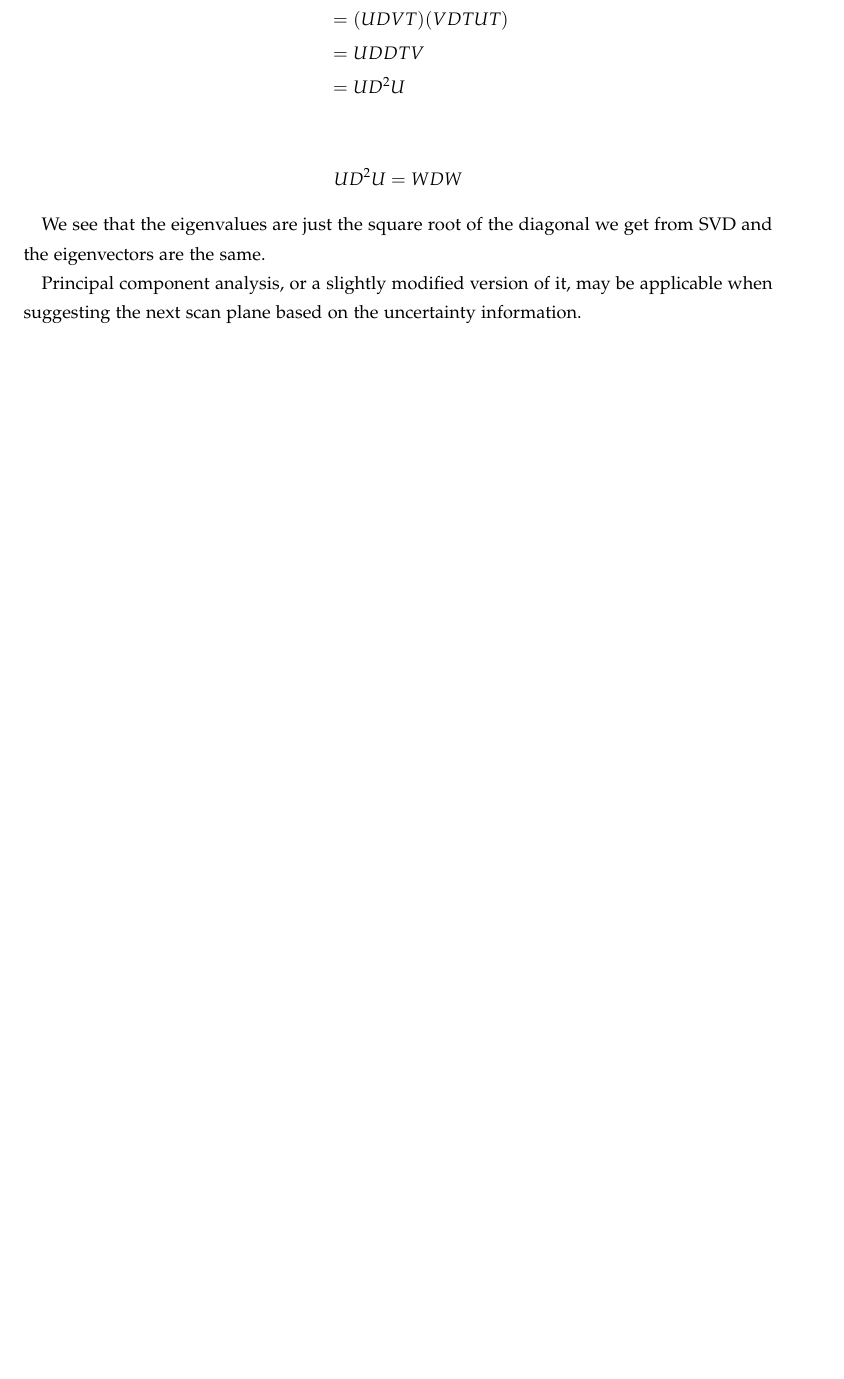
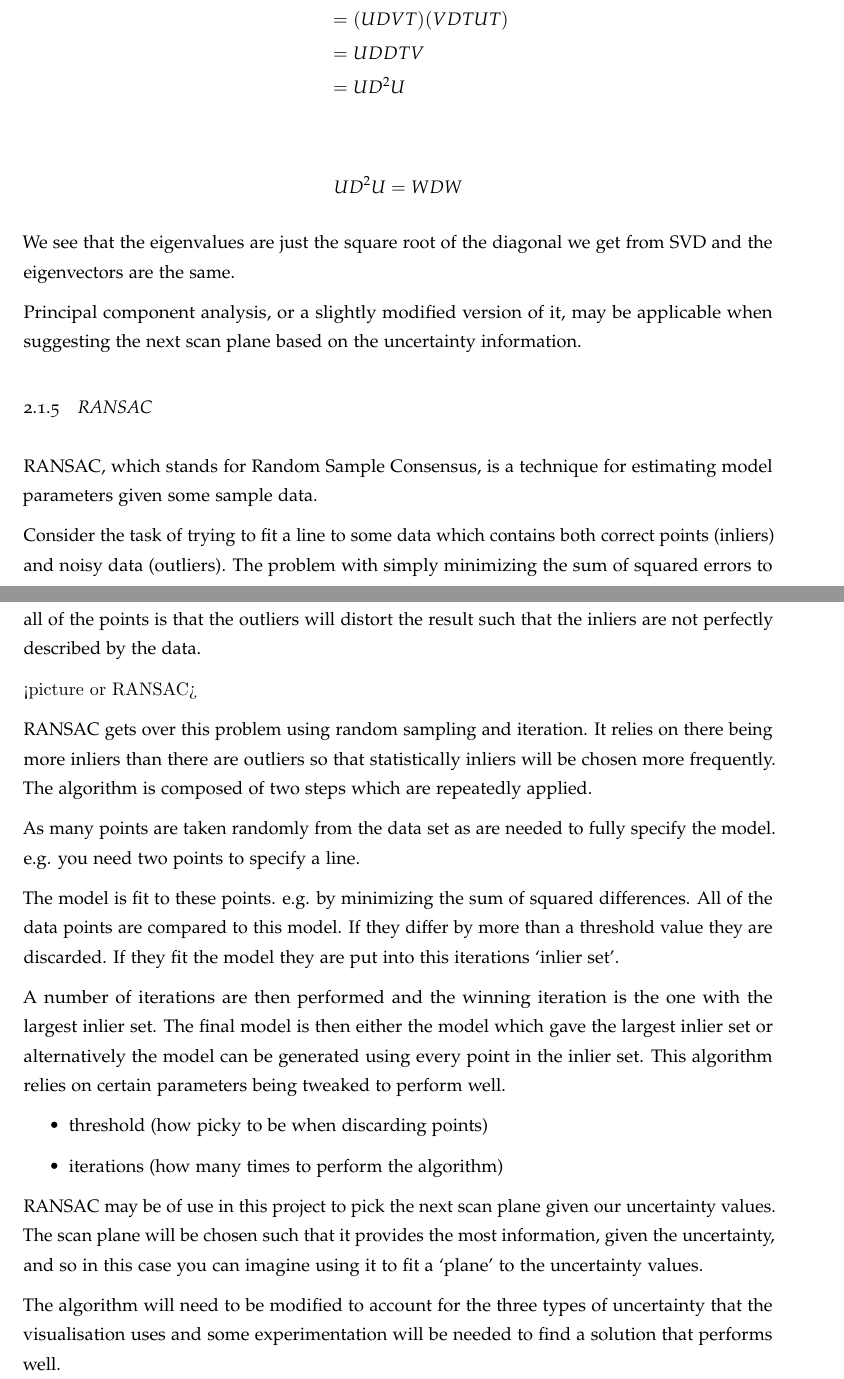
Before and after one commit to bonzo45/Final-Year-Project, a LaTeX thesis (Interim-Report/main.tex): part of page 9 of 17 before the commit and two parts of pages 10 and 11 of 19 after it, the two joined at a grey line, cut so that both start at the same text, the shorter picture padded with empty space. Compiled offline with pdfLaTeX.

Commit message:
RANSAC in and formatting tweaks. New pages for different research sections and lines between paragraphs, not indentation.

```diff
--- a/Interim-Report/main.tex
+++ b/Interim-Report/main.tex
@@ -19,6 +19,9 @@
 \usepackage{geometry}
 \geometry{margin=1in}
 \linespread{1.3}
+
+% New Lines not Indentation for Paragraphs
+\usepackage[parfill]{parskip}
 
 \title{INTERIM REPORT\\Visualising uncertainty in super resolution fetal MRI images.}
 \author{by\\Sam Esgate\\\\supervised by\\Bernhard Kainz}
@@ -193,6 +197,35 @@ We see that the eigenvalues are just the square root of the diagonal we get from
 
 Principal component analysis, or a slightly modified version of it, may be applicable when suggesting the next scan plane based on the uncertainty information.
 
+\subsection{RANSAC}
+RANSAC, which stands for Random Sample Consensus, is a technique for estimating model parameters given some sample data.
+
+Consider the task of trying to fit a line to some data which contains both correct points (inliers) and noisy data (outliers). The problem with simply minimizing the sum of squared errors to all of the points is that the outliers will distort the result such that the inliers are not perfectly described by the data.
+
+\begin{verbatim}
+<picture or RANSAC>
+\end{verbatim}
+
+RANSAC gets over this problem using random sampling and iteration. It relies on there being more inliers than there are outliers so that statistically inliers will be chosen more frequently. The algorithm is composed of two steps which are repeatedly applied.
+
+As many points are taken randomly from the data set as are needed to fully specify the model. e.g. you need two points to specify a line.
+
+The model is fit to these points. e.g. by minimizing the sum of squared differences.
+All of the data points are compared to this model. If they differ by more than a threshold value they are discarded. If they fit the model they are put into this iterations ‘inlier set’.
+
+A number of iterations are then performed and the winning iteration is the one with the largest inlier set. The final model is then either the model which gave the largest inlier set or alternatively the model can be generated using every point in the inlier set.
+This algorithm relies on certain parameters being tweaked to perform well.
+
+\begin{itemize}
+	\item threshold (how picky to be when discarding points)
+	\item iterations (how many times to perform the algorithm)
+\end{itemize}
+
+RANSAC may be of use in this project to pick the next scan plane given our uncertainty values. The scan plane will be chosen such that it provides the most information, given the uncertainty, and so in this case you can imagine using it to fit a ‘plane’ to the uncertainty values.
+
+The algorithm will need to be modified to account for the three types of uncertainty that the visualisation uses and some experimentation will be needed to find a solution that performs well.
+
+\newpage
 \subsection{Direct Volume Rendering\cite{nvidia:volumerendering}}
 MRI is tomographic imaging technique which means that the image is acquired in slices. The resulting scan is created by combining these slices to build a 3D volume. An MRI scan is often displayed in 2D by taking each slice and displaying it, however it is also possible to take all of the slices and view the scan in 3D. One technique for doing this is direct volume rendering.
 
```
Also changed, not shown: Interim-Report/main.tex (2 more changed lines).
